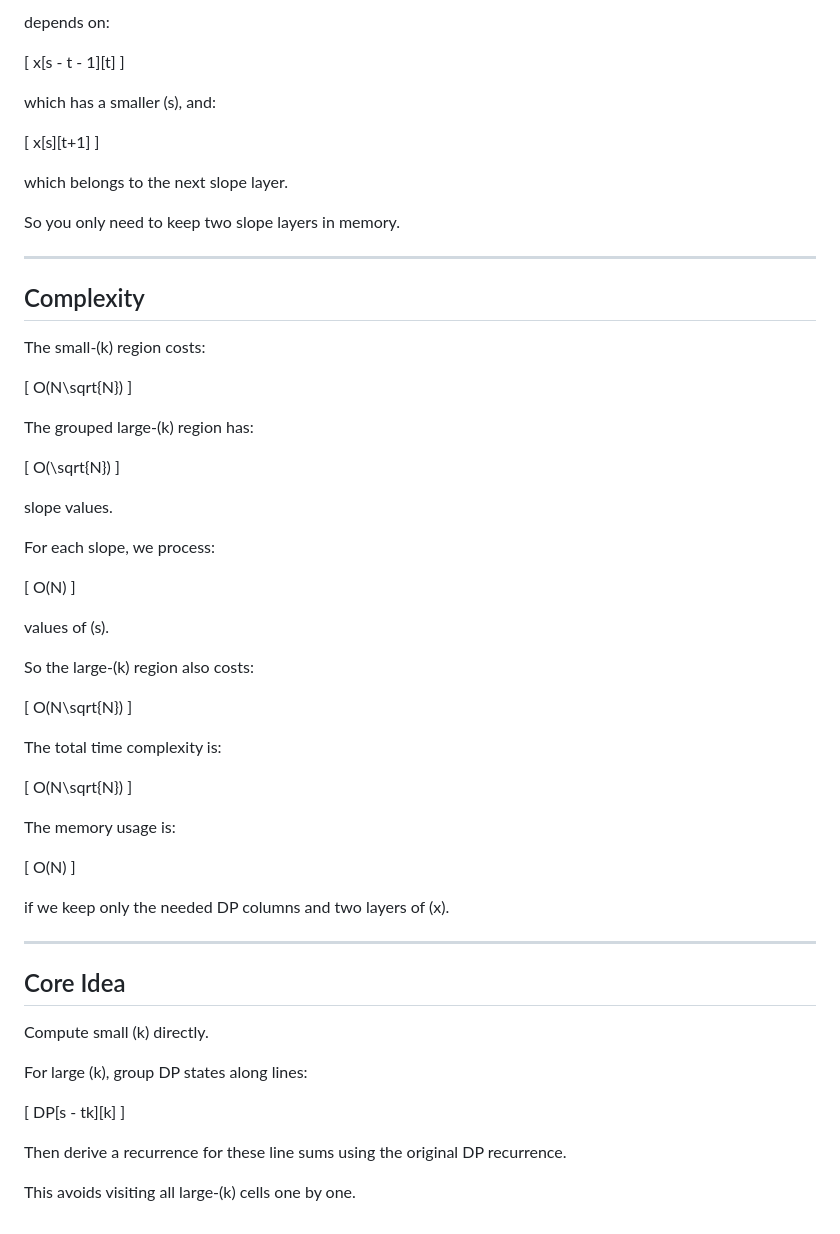
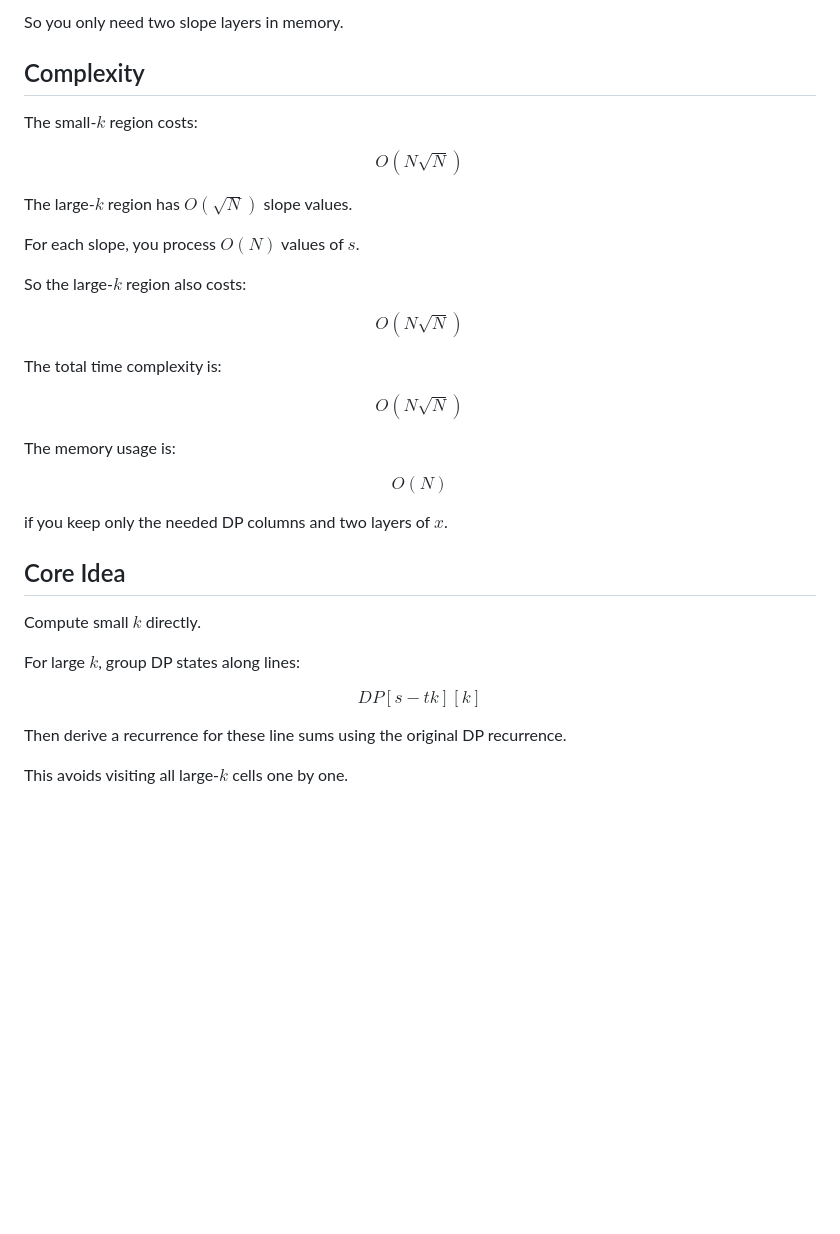
Before and after one commit to FadyYosry77/CP-Templates, a Markdown page: General Explanation of the O(N Sqrt(N)) DP Optimization Trick.md, the part around one of its changes. Drawn GitHub-style; blank space fills up the shorter version.

Commit message:
Revise O(N sqrt(N)) DP Optimization Explanation
Updated formatting and improved clarity of the explanation regarding the O(N sqrt(N)) dynamic programming optimization trick for partition numbers.

```diff
--- a/General Explanation of the O(N Sqrt(N)) DP Optimization Trick.md
+++ b/General Explanation of the O(N Sqrt(N)) DP Optimization Trick.md
@@ -243,78 +225,48 @@ x[s][t]
 
-depends on:
-
-\[
-x[s - t - 1][t]
-\]
-
-which has a smaller \(s\), and:
-
-\[
-x[s][t+1]
-\]
-
-which belongs to the next slope layer.
-
-So you only need to keep two slope layers in memory.
-
----
+So you only need two slope layers in memory.
 
 ## Complexity
 
-The small-\(k\) region costs:
+The small-$k$ region costs:
 
-\[
+$$
 O(N\sqrt{N})
-\]
+$$
 
-The grouped large-\(k\) region has:
+The large-$k$ region has $O(\sqrt{N})$ slope values.
 
-\[
-O(\sqrt{N})
-\]
+For each slope, you process $O(N)$ values of $s$.
 
-slope values.
+So the large-$k$ region also costs:
 
-For each slope, we process:
-
-\[
-O(N)
-\]
-
-values of \(s\).
-
-So the large-\(k\) region also costs:
-
-\[
+$$
 O(N\sqrt{N})
-\]
+$$
 
 The total time complexity is:
 
-\[
+$$
 O(N\sqrt{N})
-\]
+$$
 
 The memory usage is:
 
-\[
+$$
 O(N)
-\]
+$$
 
-if we keep only the needed DP columns and two layers of \(x\).
-
----
+if you keep only the needed DP columns and two layers of $x$.
 
 ## Core Idea
 
-Compute small \(k\) directly.
+Compute small $k$ directly.
 
-For large \(k\), group DP states along lines:
+For large $k$, group DP states along lines:
 
-\[
+$$
 DP[s - tk][k]
-\]
+$$
 
 Then derive a recurrence for these line sums using the original DP recurrence.
 
-This avoids visiting all large-\(k\) cells one by one.
+This avoids visiting all large-$k$ cells one by one.
```
Also changed, not shown: other parts of General Explanation of the O(N Sqrt(N)) DP Optimization Trick.md (+89 -107 lines).
